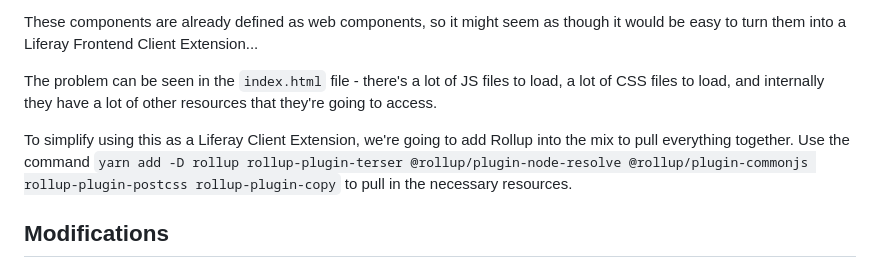
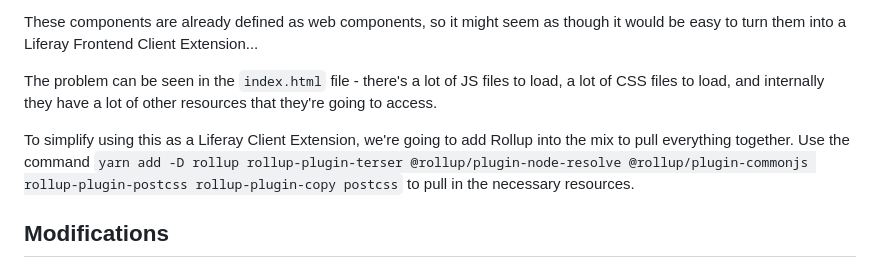
Before and after one commit to devcon24/bring-js-apps-to-liferay, a Markdown page: client-extensions/web-components/Liferay.md, the part around the change. Rendered like a GitHub page.

Commit message:
Needed postcss too

```diff
--- a/client-extensions/web-components/Liferay.md
+++ b/client-extensions/web-components/Liferay.md
@@ -10,7 +10,7 @@ These components are already defined as web components, so it might seem as thou
 
 The problem can be seen in the `index.html` file - there's a lot of JS files to load, a lot of CSS files to load, and internally they have a lot of other resources that they're going to access.
 
-To simplify using this as a Liferay Client Extension, we're going to add Rollup into the mix to pull everything together. Use the command `yarn add -D rollup rollup-plugin-terser @rollup/plugin-node-resolve @rollup/plugin-commonjs rollup-plugin-postcss rollup-plugin-copy` to pull in the necessary resources.
+To simplify using this as a Liferay Client Extension, we're going to add Rollup into the mix to pull everything together. Use the command `yarn add -D rollup rollup-plugin-terser @rollup/plugin-node-resolve @rollup/plugin-commonjs rollup-plugin-postcss rollup-plugin-copy postcss` to pull in the necessary resources.
 
 ## Modifications
 
```
